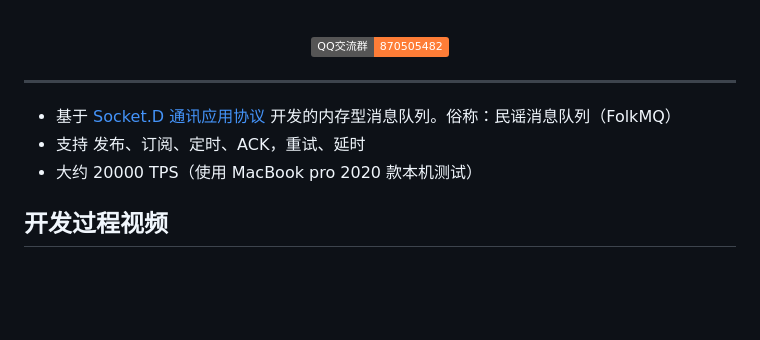
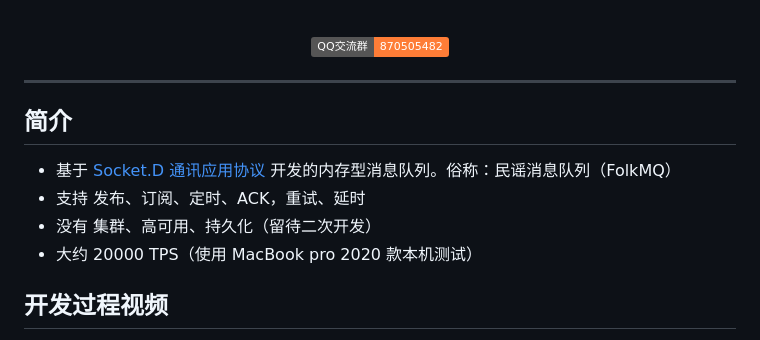
Before and after one commit to noear/folkmq, a Markdown page: README.md, the part around the change. GitHub-like rendering; badges without logos; blank space fills up the shorter version.

```diff
--- a/README.md
+++ b/README.md
@@ -42,9 +42,11 @@
 
 <hr />
 
+## 简介
 
 * 基于 [Socket.D 通讯应用协议](https://gitee.com/noear/socketd) 开发的内存型消息队列。俗称：民谣消息队列（FolkMQ）
 * 支持 发布、订阅、定时、ACK，重试、延时
+* 没有 集群、高可用、持久化（留待二次开发）
 * 大约 20000 TPS（使用 MacBook pro 2020 款本机测试）
 
 ## 开发过程视频
```
